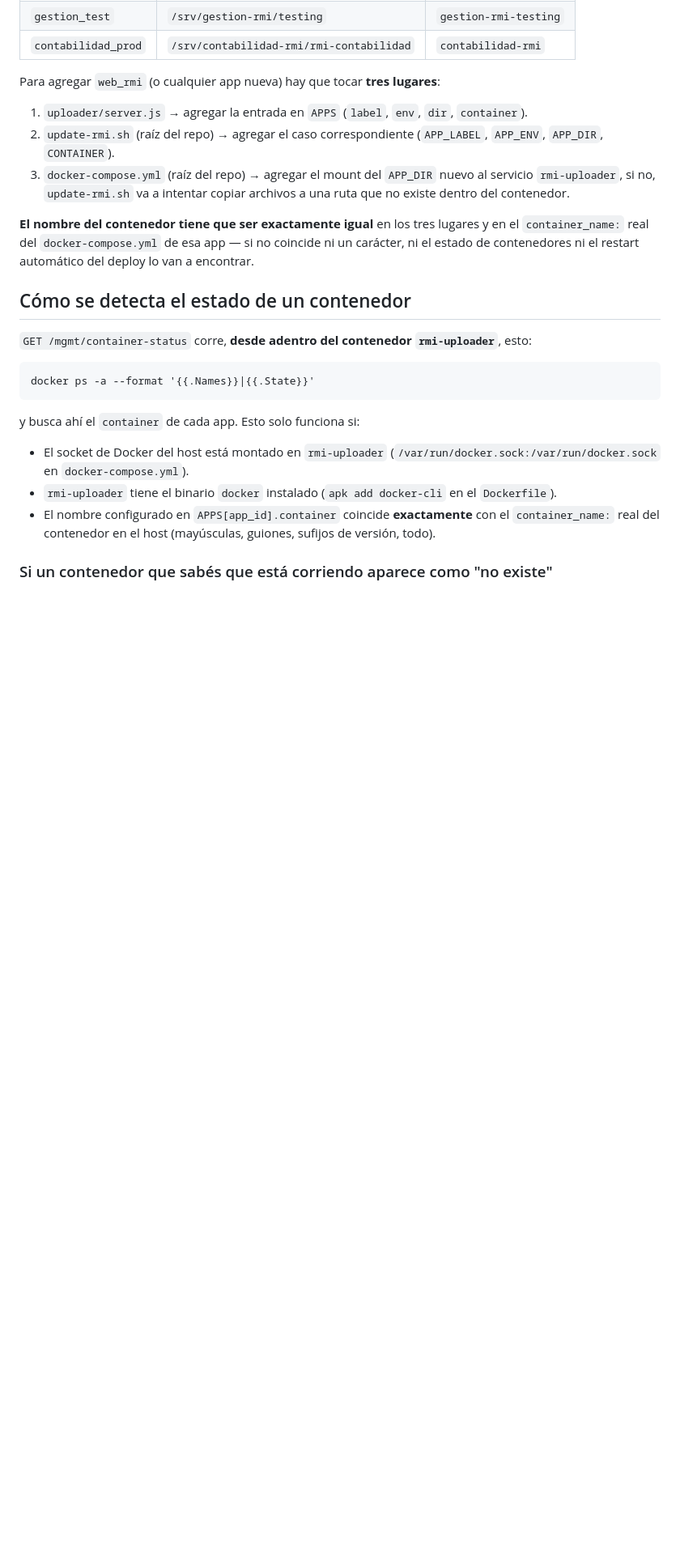
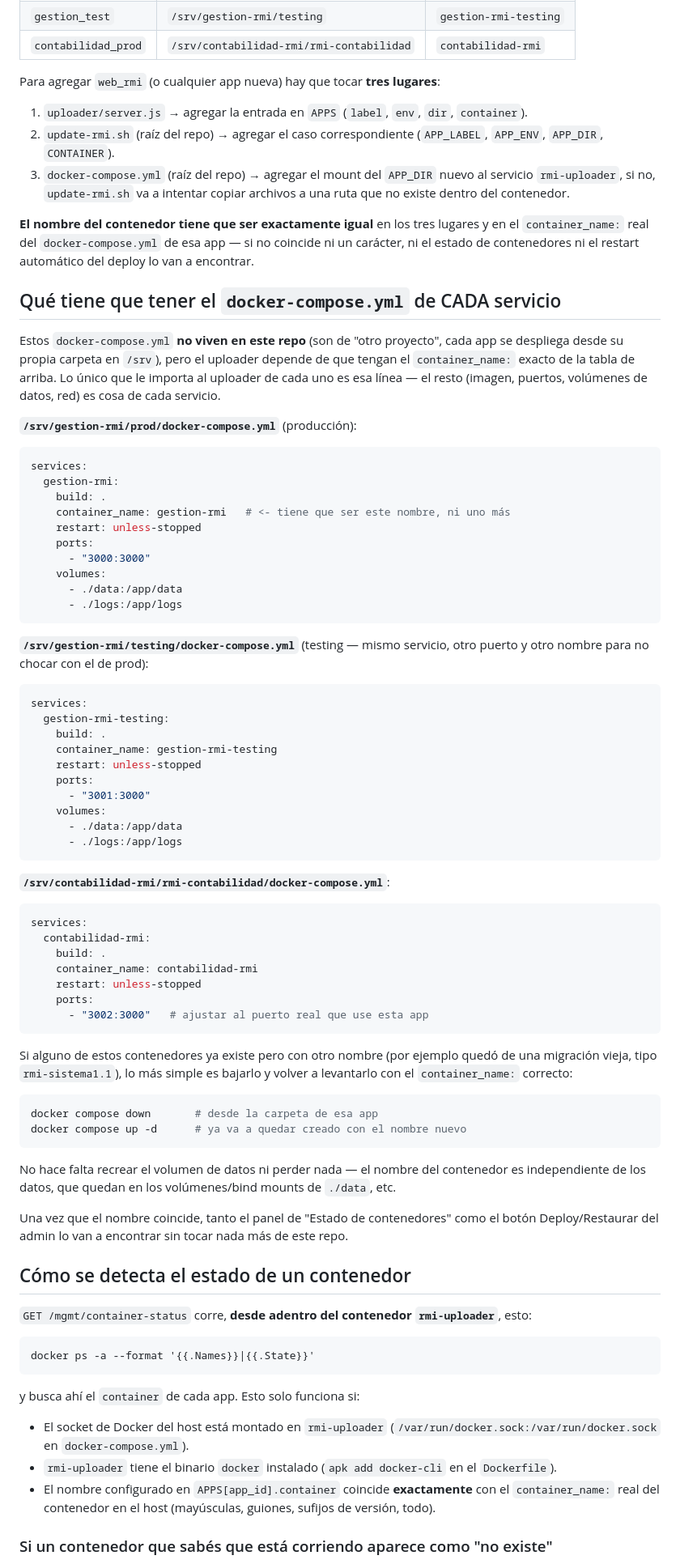
Before and after one commit to mathcenas/rmi-updater, a Markdown page: uploader/README.md, the part around the change. Shown at 81% size. GitHub-like rendering; blank space fills up the shorter version.

Commit message:
Add per-service docker-compose examples to uploader README

````diff
--- a/uploader/README.md
+++ b/uploader/README.md
@@ -42,6 +42,69 @@ Para agregar `web_rmi` (o cualquier app nueva) hay que tocar **tres lugares**:
 lugares y en el `container_name:` real del `docker-compose.yml` de esa app —
 si no coincide ni un carácter, ni el estado de contenedores ni el restart
 automático del deploy lo van a encontrar.
+
+## Qué tiene que tener el `docker-compose.yml` de CADA servicio
+
+Estos `docker-compose.yml` **no viven en este repo** (son de "otro proyecto",
+cada app se despliega desde su propia carpeta en `/srv`), pero el uploader
+depende de que tengan el `container_name:` exacto de la tabla de arriba. Lo
+único que le importa al uploader de cada uno es esa línea — el resto
+(imagen, puertos, volúmenes de datos, red) es cosa de cada servicio.
+
+**`/srv/gestion-rmi/prod/docker-compose.yml`** (producción):
+```yaml
+services:
+  gestion-rmi:
+    build: .
+    container_name: gestion-rmi   # <- tiene que ser este nombre, ni uno más
+    restart: unless-stopped
+    ports:
+      - "3000:3000"
+    volumes:
+      - ./data:/app/data
+      - ./logs:/app/logs
+```
+
+**`/srv/gestion-rmi/testing/docker-compose.yml`** (testing — mismo servicio,
+otro puerto y otro nombre para no chocar con el de prod):
+```yaml
+services:
+  gestion-rmi-testing:
+    build: .
+    container_name: gestion-rmi-testing
+    restart: unless-stopped
+    ports:
+      - "3001:3000"
+    volumes:
+      - ./data:/app/data
+      - ./logs:/app/logs
+```
+
+**`/srv/contabilidad-rmi/rmi-contabilidad/docker-compose.yml`**:
+```yaml
+services:
+  contabilidad-rmi:
+    build: .
+    container_name: contabilidad-rmi
+    restart: unless-stopped
+    ports:
+      - "3002:3000"   # ajustar al puerto real que use esta app
+```
+
+Si alguno de estos contenedores ya existe pero con otro nombre (por ejemplo
+quedó de una migración vieja, tipo `rmi-sistema1.1`), lo más simple es
+bajarlo y volver a levantarlo con el `container_name:` correcto:
+```bash
+docker compose down       # desde la carpeta de esa app
+docker compose up -d      # ya va a quedar creado con el nombre nuevo
+```
+No hace falta recrear el volumen de datos ni perder nada — el nombre del
+contenedor es independiente de los datos, que quedan en los volúmenes/bind
+mounts de `./data`, etc.
+
+Una vez que el nombre coincide, tanto el panel de "Estado de contenedores"
+como el botón Deploy/Restaurar del admin lo van a encontrar sin tocar nada
+más de este repo.
 
 ## Cómo se detecta el estado de un contenedor
 
````
